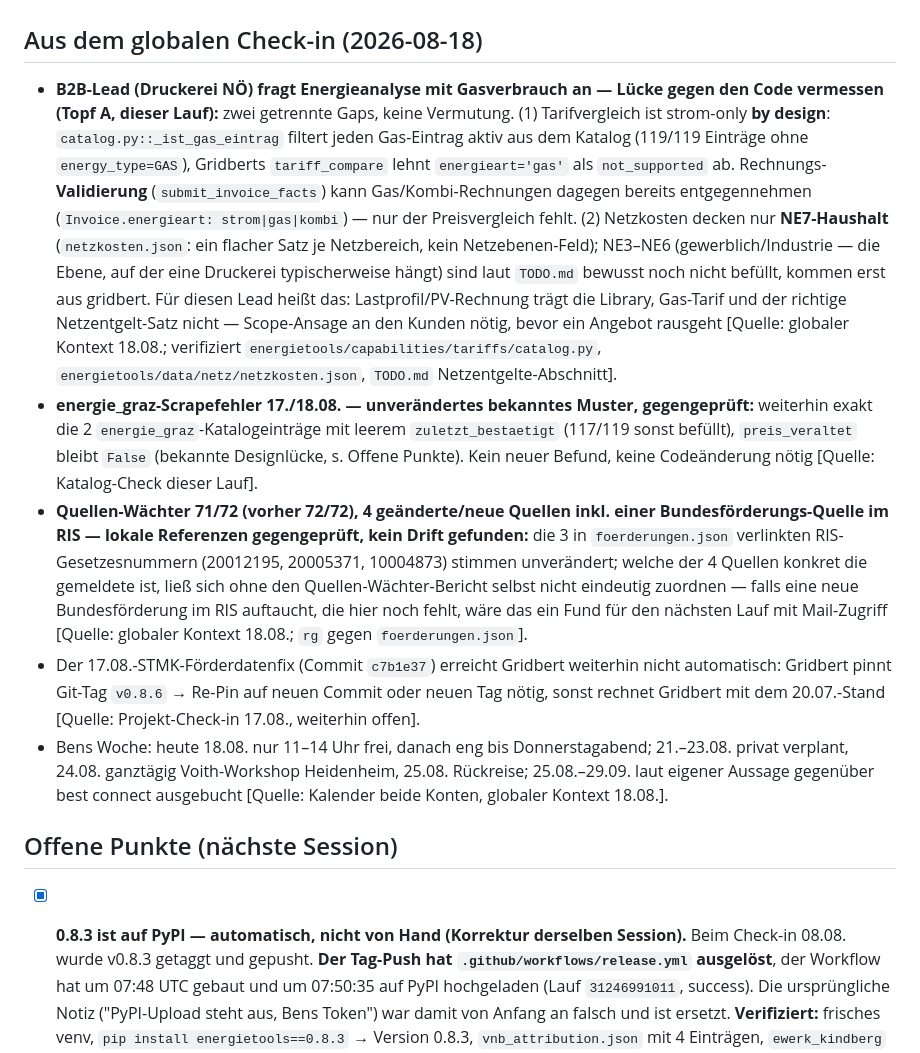
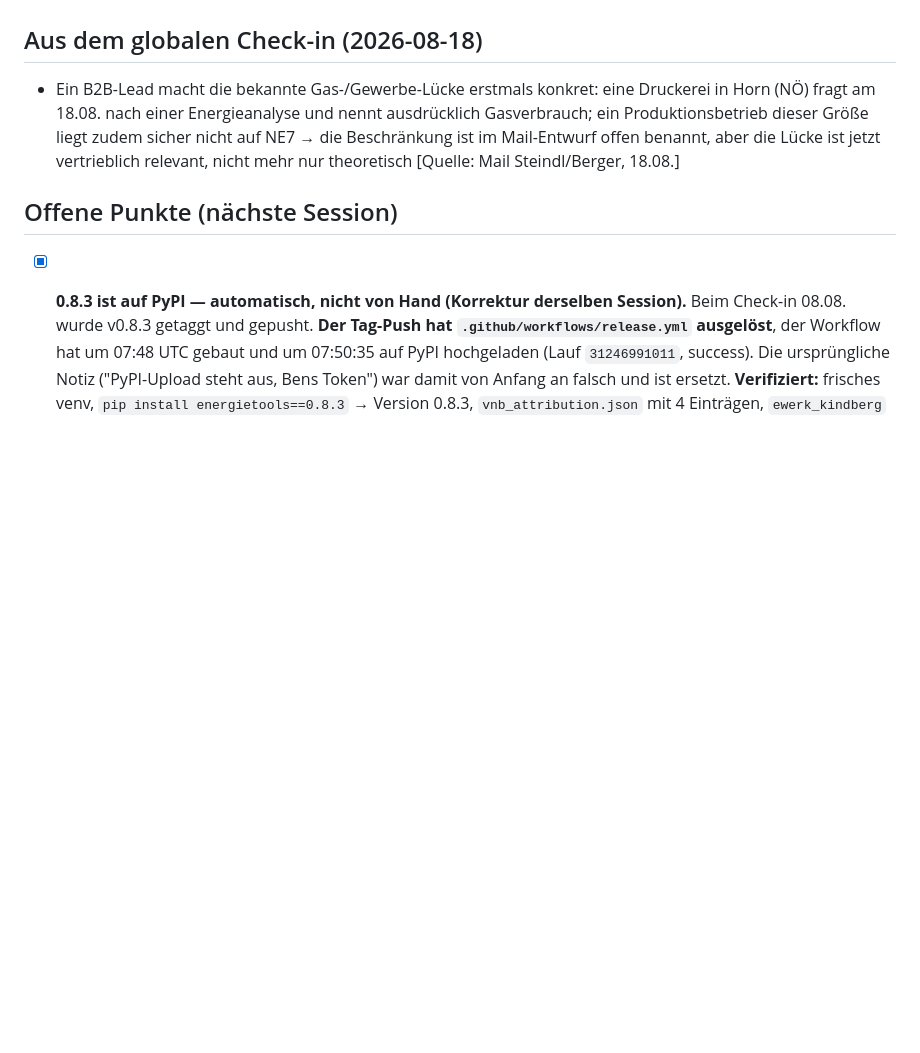
Before and after one commit to BMoer/energietools, a Markdown page: docs/HANDOVER.md, the part around the change. GitHub-like rendering; blank space fills up the shorter version.

Commit message:
docs(handover): Check-in-Querbezug 18.08. — Gas-/NE-Luecke wird durch den Druckerei-Lead vertrieblich relevant

```diff
--- a/docs/HANDOVER.md
+++ b/docs/HANDOVER.md
@@ -95,40 +95,7 @@
 
 ## Aus dem globalen Check-in (2026-08-18)
 
-- **B2B-Lead (Druckerei NÖ) fragt Energieanalyse mit Gasverbrauch an — Lücke gegen den Code
-  vermessen (Topf A, dieser Lauf):** zwei getrennte Gaps, keine Vermutung. (1) Tarifvergleich
-  ist strom-only **by design**: `catalog.py::_ist_gas_eintrag` filtert jeden Gas-Eintrag aktiv
-  aus dem Katalog (119/119 Einträge ohne `energy_type=GAS`), Gridberts `tariff_compare` lehnt
-  `energieart='gas'` als `not_supported` ab. Rechnungs-**Validierung** (`submit_invoice_facts`)
-  kann Gas/Kombi-Rechnungen dagegen bereits entgegennehmen (`Invoice.energieart: strom|gas|kombi`)
-  — nur der Preisvergleich fehlt. (2) Netzkosten decken nur **NE7-Haushalt**
-  (`netzkosten.json`: ein flacher Satz je Netzbereich, kein Netzebenen-Feld); NE3–NE6
-  (gewerblich/Industrie — die Ebene, auf der eine Druckerei typischerweise hängt) sind laut
-  `TODO.md` bewusst noch nicht befüllt, kommen erst aus gridbert. Für diesen Lead heißt das:
-  Lastprofil/PV-Rechnung trägt die Library, Gas-Tarif und der richtige Netzentgelt-Satz nicht
-  — Scope-Ansage an den Kunden nötig, bevor ein Angebot rausgeht [Quelle: globaler Kontext
-  18.08.; verifiziert `energietools/capabilities/tariffs/catalog.py`,
-  `energietools/data/netz/netzkosten.json`, `TODO.md` Netzentgelte-Abschnitt].
-- **energie_graz-Scrapefehler 17./18.08. — unverändertes bekanntes Muster, gegengeprüft:**
-  weiterhin exakt die 2 `energie_graz`-Katalogeinträge mit leerem `zuletzt_bestaetigt`
-  (117/119 sonst befüllt), `preis_veraltet` bleibt `False` (bekannte Designlücke, s. Offene
-  Punkte). Kein neuer Befund, keine Codeänderung nötig [Quelle: Katalog-Check dieser Lauf].
-- **Quellen-Wächter 71/72 (vorher 72/72), 4 geänderte/neue Quellen inkl. einer
-  Bundesförderungs-Quelle im RIS — lokale Referenzen gegengeprüft, kein Drift gefunden:**
-  die 3 in `foerderungen.json` verlinkten RIS-Gesetzesnummern (20012195, 20005371,
-  10004873) stimmen unverändert; welche der 4 Quellen konkret die gemeldete ist, ließ sich
-  ohne den Quellen-Wächter-Bericht selbst nicht eindeutig zuordnen — falls eine neue
-  Bundesförderung im RIS auftaucht, die hier noch fehlt, wäre das ein Fund für den
-  nächsten Lauf mit Mail-Zugriff [Quelle: globaler Kontext 18.08.; `rg` gegen
-  `foerderungen.json`].
-- Der 17.08.-STMK-Förderdatenfix (Commit `c7b1e37`) erreicht Gridbert weiterhin nicht
-  automatisch: Gridbert pinnt Git-Tag `v0.8.6` → Re-Pin auf neuen Commit oder neuen Tag
-  nötig, sonst rechnet Gridbert mit dem 20.07.-Stand [Quelle: Projekt-Check-in 17.08.,
-  weiterhin offen].
-- Bens Woche: heute 18.08. nur 11–14 Uhr frei, danach eng bis Donnerstagabend; 21.–23.08.
-  privat verplant, 24.08. ganztägig Voith-Workshop Heidenheim, 25.08. Rückreise; 25.08.–29.09.
-  laut eigener Aussage gegenüber best connect ausgebucht [Quelle: Kalender beide Konten,
-  globaler Kontext 18.08.].
+- Ein B2B-Lead macht die bekannte Gas-/Gewerbe-Lücke erstmals konkret: eine Druckerei in Horn (NÖ) fragt am 18.08. nach einer Energieanalyse und nennt ausdrücklich Gasverbrauch; ein Produktionsbetrieb dieser Größe liegt zudem sicher nicht auf NE7 → die Beschränkung ist im Mail-Entwurf offen benannt, aber die Lücke ist jetzt vertrieblich relevant, nicht mehr nur theoretisch [Quelle: Mail Steindl/Berger, 18.08.]
 
 ## Offene Punkte (nächste Session)
 
```
